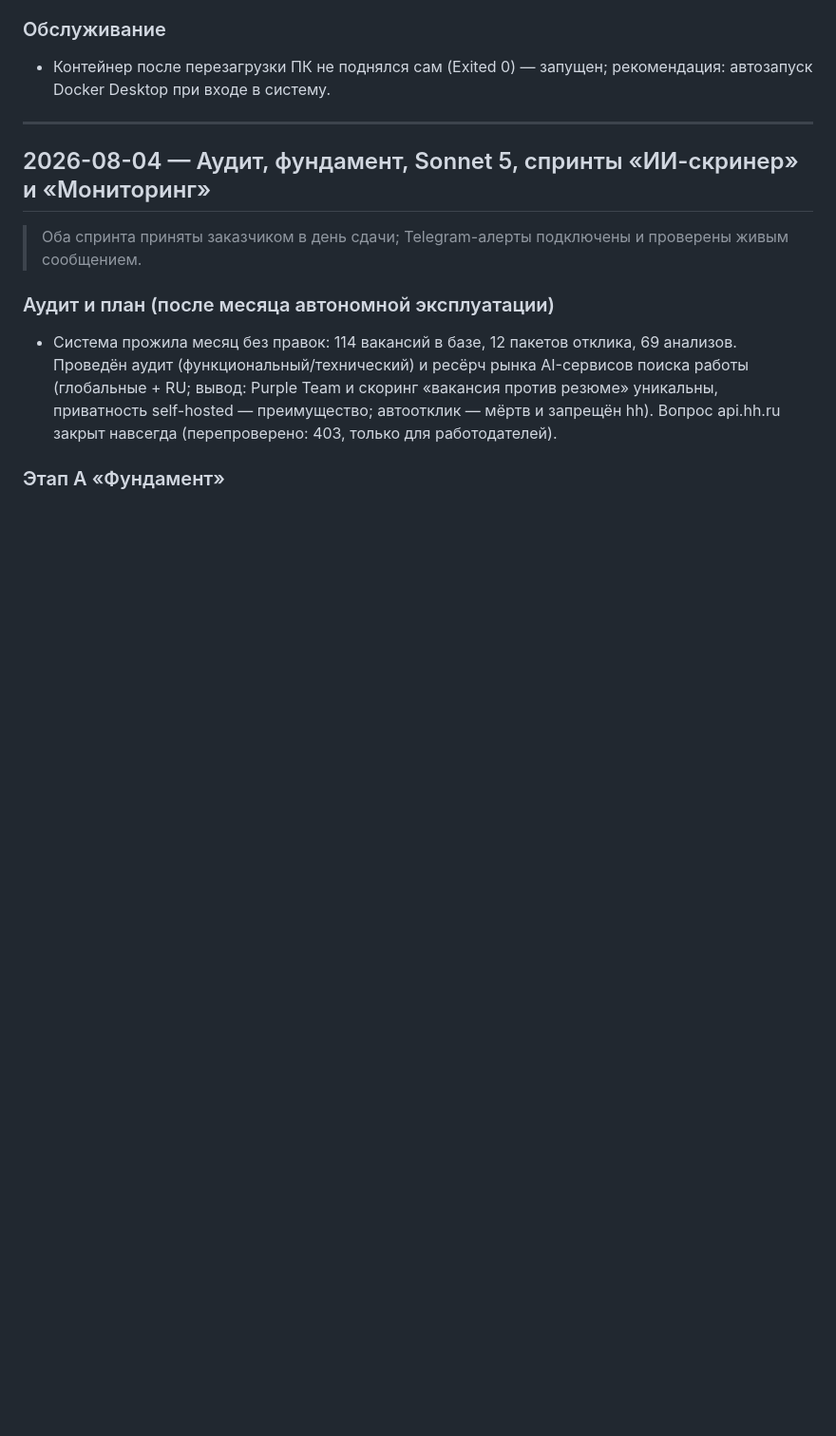
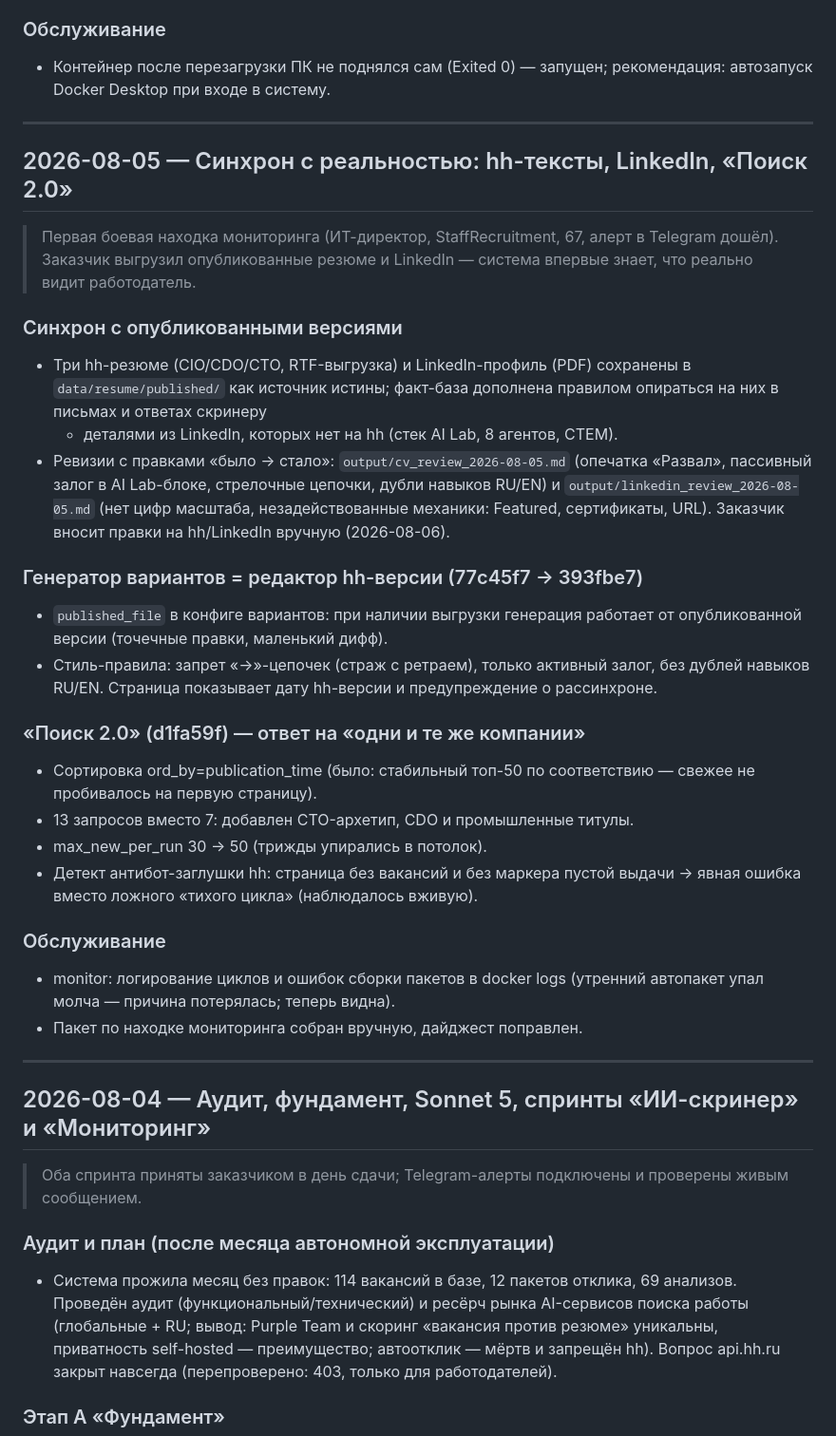
Before and after one commit to Telepop12/vacancy-intelligence-assistant, a Markdown page: CHANGELOG.md, the part around the change. Shown at 95% size. GitHub-like rendering; blank space fills up the shorter version.

Commit message:
docs: CHANGELOG за 2026-08-05 — синхрон с hh/LinkedIn и Поиск 2.0
Co-Authored-By: Claude Fable 5 <noreply@anthropic.com>

```diff
--- a/CHANGELOG.md
+++ b/CHANGELOG.md
@@ -29,6 +29,45 @@
 ### Обслуживание
 - Контейнер после перезагрузки ПК не поднялся сам (Exited 0) — запущен;
   рекомендация: автозапуск Docker Desktop при входе в систему.
+
+---
+
+## 2026-08-05 — Синхрон с реальностью: hh-тексты, LinkedIn, «Поиск 2.0»
+
+> Первая боевая находка мониторинга (ИТ-директор, StaffRecruitment, 67,
+> алерт в Telegram дошёл). Заказчик выгрузил опубликованные резюме и
+> LinkedIn — система впервые знает, что реально видит работодатель.
+
+### Синхрон с опубликованными версиями
+- Три hh-резюме (CIO/CDO/CTO, RTF-выгрузка) и LinkedIn-профиль (PDF)
+  сохранены в `data/resume/published/` как источник истины; факт-база
+  дополнена правилом опираться на них в письмах и ответах скринеру
+  + деталями из LinkedIn, которых нет на hh (стек AI Lab, 8 агентов, CTEM).
+- Ревизии с правками «было → стало»: `output/cv_review_2026-08-05.md`
+  (опечатка «Развал», пассивный залог в AI Lab-блоке, стрелочные цепочки,
+  дубли навыков RU/EN) и `output/linkedin_review_2026-08-05.md` (нет цифр
+  масштаба, незадействованные механики: Featured, сертификаты, URL).
+  Заказчик вносит правки на hh/LinkedIn вручную (2026-08-06).
+
+### Генератор вариантов = редактор hh-версии (77c45f7 → 393fbe7)
+- `published_file` в конфиге вариантов: при наличии выгрузки генерация
+  работает от опубликованной версии (точечные правки, маленький дифф).
+- Стиль-правила: запрет «→»-цепочек (страж с ретраем), только активный
+  залог, без дублей навыков RU/EN. Страница показывает дату hh-версии
+  и предупреждение о рассинхроне.
+
+### «Поиск 2.0» (d1fa59f) — ответ на «одни и те же компании»
+- Сортировка ord_by=publication_time (было: стабильный топ-50 по
+  соответствию — свежее не пробивалось на первую страницу).
+- 13 запросов вместо 7: добавлен CTO-архетип, CDO и промышленные титулы.
+- max_new_per_run 30 → 50 (трижды упирались в потолок).
+- Детект антибот-заглушки hh: страница без вакансий и без маркера пустой
+  выдачи → явная ошибка вместо ложного «тихого цикла» (наблюдалось вживую).
+
+### Обслуживание
+- monitor: логирование циклов и ошибок сборки пакетов в docker logs
+  (утренний автопакет упал молча — причина потерялась; теперь видна).
+- Пакет по находке мониторинга собран вручную, дайджест поправлен.
 
 ---
 
```
